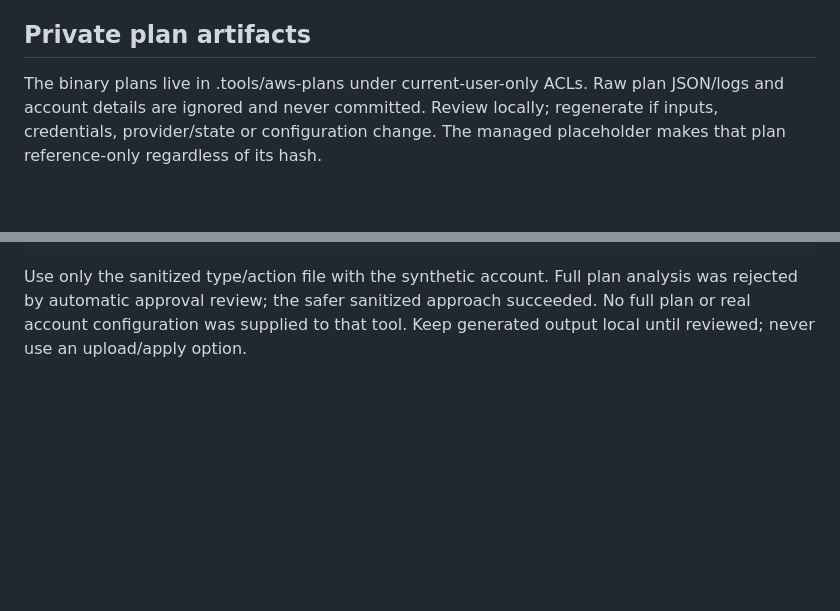
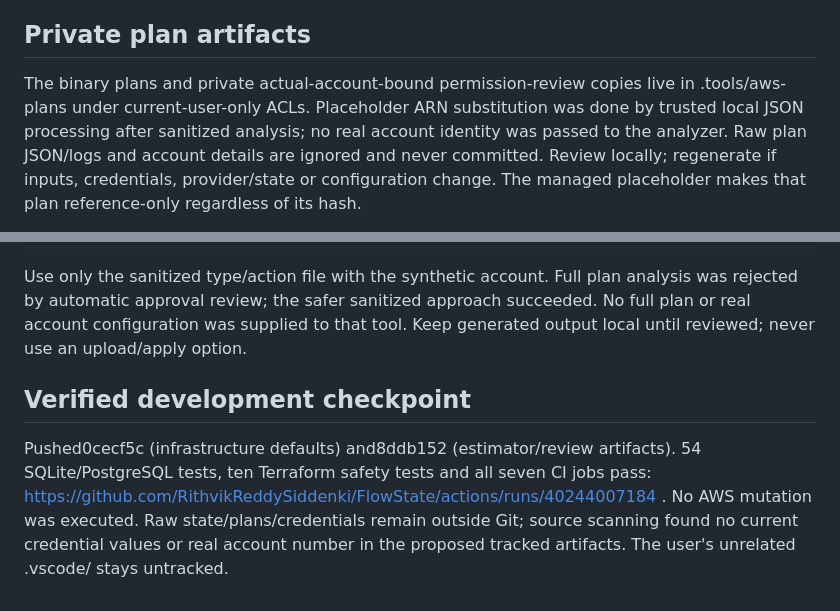
Before and after one commit to RithvikReddySiddenki/FlowState, a Markdown page: docs/AWS_PLAN_REVIEW.md, 2 parts joined by grey strips. Rendered like a GitHub page; blank space fills up the shorter version.

Commit message:
docs: record verified Ohio planning results and approval gates [skip ci]

```diff
--- a/docs/AWS_PLAN_REVIEW.md
+++ b/docs/AWS_PLAN_REVIEW.md
@@ -195,7 +195,7 @@ must verify at least two available standard on-demand vCPUs before launch.
 
 ## Private plan artifacts
 
-The binary plans live in .tools/aws-plans under current-user-only ACLs. Raw plan
+The binary plans and private actual-account-bound permission-review copies live in .tools/aws-plans under current-user-only ACLs. Placeholder ARN substitution was done by trusted local JSON processing after sanitized analysis; no real account identity was passed to the analyzer. Raw plan
 JSON/logs and account details are ignored and never committed. Review locally;
 regenerate if inputs, credentials, provider/state or configuration change. The
 managed placeholder makes that plan reference-only regardless of its hash.
@@ -214,3 +214,13 @@ Use only the sanitized type/action file with the synthetic account. Full plan
 analysis was rejected by automatic approval review; the safer sanitized approach
 succeeded. No full plan or real account configuration was supplied to that tool.
 Keep generated output local until reviewed; never use an upload/apply option.
+
+
+## Verified development checkpoint
+
+Pushed0cecf5c (infrastructure defaults) and8ddb152 (estimator/review artifacts).
+54 SQLite/PostgreSQL tests, ten Terraform safety tests and all seven CI jobs pass:
+https://github.com/RithvikReddySiddenki/FlowState/actions/runs/40244007184 .
+No AWS mutation was executed. Raw state/plans/credentials remain outside Git;
+source scanning found no current credential values or real account number in
+the proposed tracked artifacts. The user's unrelated .vscode/ stays untracked.
```
Also changed, not shown: docs/MANUAL_STEPS.md (+1 -1 lines), docs/PROGRESS.md (+7 -3 lines).
